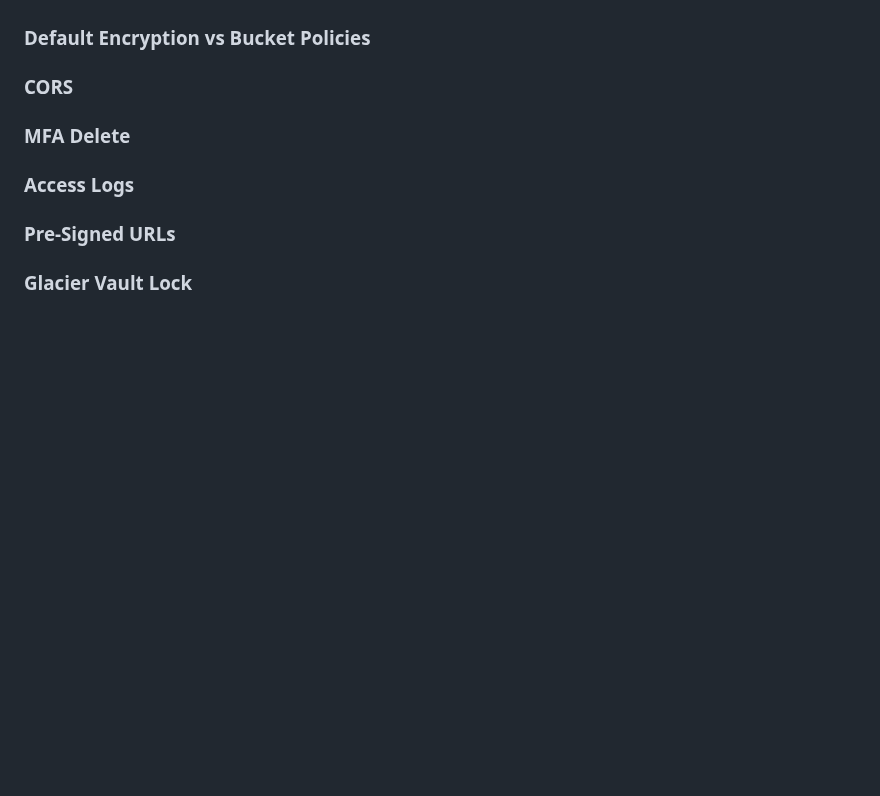
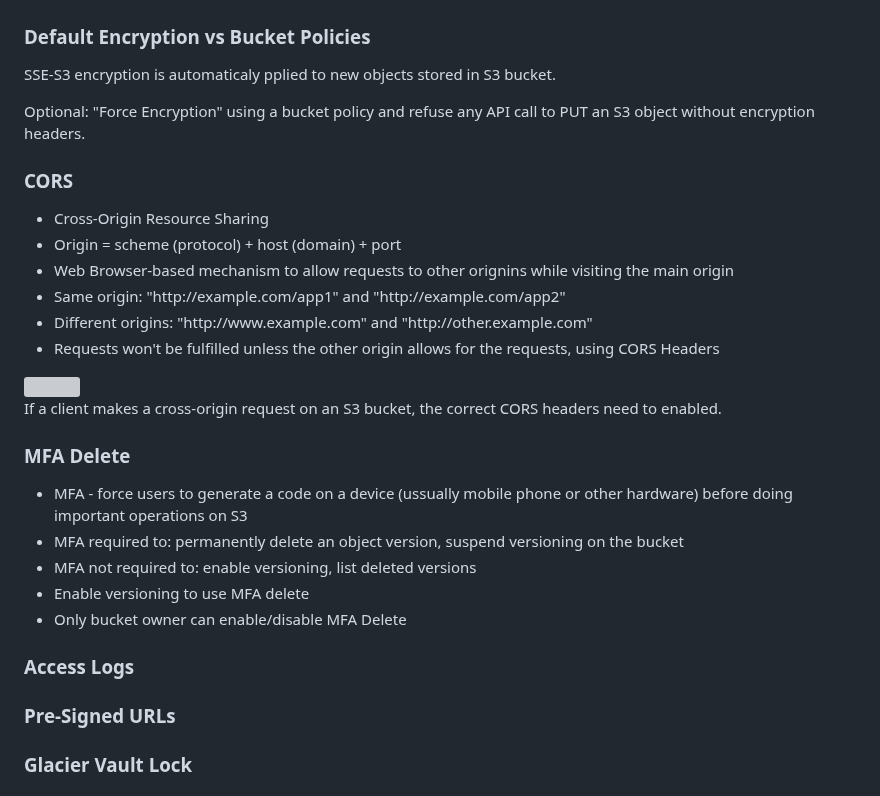
Before and after one commit to andymac-ai/aws-saa-c03, a Markdown page: README.md, the part around the change. GitHub-like rendering; blank space fills up the shorter version; grey boxes are pictures that could not be loaded.

Commit message:
add MFA delete and encrytion defaults

```diff
--- a/README.md
+++ b/README.md
@@ -1158,9 +1158,34 @@ Client-Side Encryption
 
 ### Default Encryption vs Bucket Policies
 
+SSE-S3 encryption is automaticaly pplied to new objects stored in S3 bucket.
+
+Optional: "Force Encryption" using a bucket policy and refuse any API call to PUT an S3 object without encryption headers.
+
 ### CORS
 
+<ul>
+  <li>Cross-Origin Resource Sharing</li>
+  <li>Origin = scheme (protocol) + host (domain) + port</li>
+  <li>Web Browser-based mechanism to allow requests to other orignins while visiting the main origin</li>
+  <li>Same origin: "http://example.com/app1" and "http://example.com/app2"</li>
+  <li>Different origins: "http://www.example.com" and "http://other.example.com"</li>
+  <li>Requests won't be fulfilled unless the other origin allows for the requests, using CORS Headers</li>
+</ul>
+
+<img src="https://github.com/cgrundman/aws-saa-c03/blob/main/images/cors.png" width="300"/>
+
+If a client makes a cross-origin request on an S3 bucket, the correct CORS headers need to enabled.
+
 ### MFA Delete
+
+<ul>
+  <li>MFA - force users to generate a code on a device (ussually mobile phone or other hardware) before doing important operations on S3</li>
+  <li>MFA required to: permanently delete an object version, suspend versioning on the bucket</li>
+  <li>MFA not required to: enable versioning, list deleted versions</li>
+  <li>Enable versioning to use MFA delete</li>
+  <li>Only bucket owner can enable/disable MFA Delete</li>
+</ul>
 
 ### Access Logs
 
```
